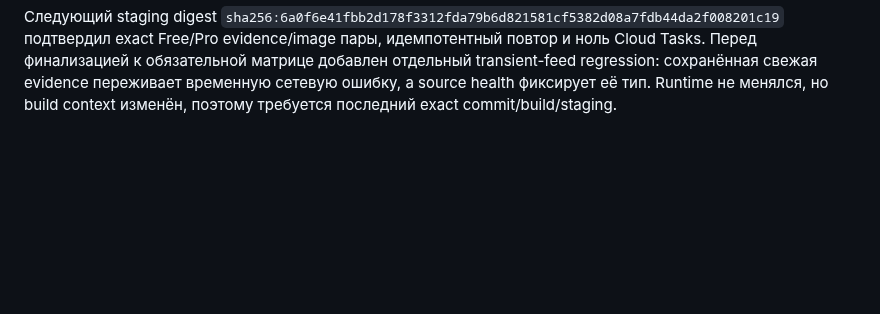
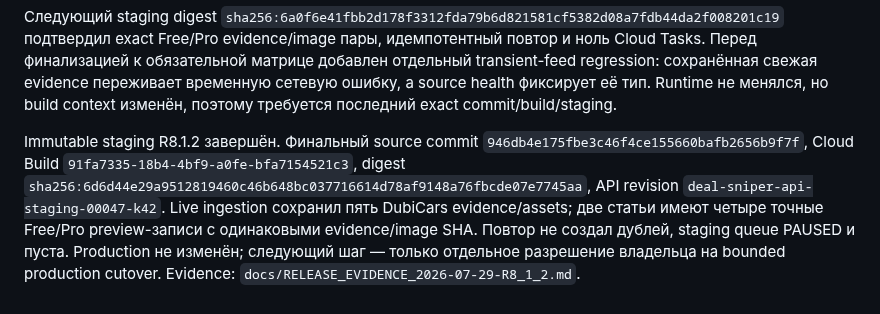
Before and after one commit to AVOINVESTGROUP/Deal_Sniper, a Markdown page: AI_CONTEXT.md, the part around the change. Rendered like a GitHub page; blank space fills up the shorter version.

```diff
--- a/AI_CONTEXT.md
+++ b/AI_CONTEXT.md
@@ -283,3 +283,5 @@ Cloud preflight R8.1.2 обнаружил IAM-разрыв до staging: фак
 Первый delivery-off staging digest `sha256:f51b0a167abbf8528c84b5ca37a2209c01ee5638d9cdcf1b4cbc3beb57804435` корректно сохранил 5 DubiCars evidence/assets и создал точные Free/Pro preview-пары без Cloud Tasks. Проверка двухлентового health выявила накопительный `accepted` между feeds; публикации и evidence не искажались, но Admin-метрика могла быть завышена. Исправление добавляет per-feed counter и regression test, поэтому этот digest также аннулирован и требуется новый CI/build/staging.
 
 Следующий staging digest `sha256:6a0f6e41fbb2d178f3312fda79b6d821581cf5382d08a7fdb44da2f008201c19` подтвердил exact Free/Pro evidence/image пары, идемпотентный повтор и ноль Cloud Tasks. Перед финализацией к обязательной матрице добавлен отдельный transient-feed regression: сохранённая свежая evidence переживает временную сетевую ошибку, а source health фиксирует её тип. Runtime не менялся, но build context изменён, поэтому требуется последний exact commit/build/staging.
+
+Immutable staging R8.1.2 завершён. Финальный source commit `946db4e175fbe3c46f4ce155660bafb2656b9f7f`, Cloud Build `91fa7335-18b4-4bf9-a0fe-bfa7154521c3`, digest `sha256:6d6d44e29a9512819460c46b648bc037716614d78af9148a76fbcde07e7745aa`, API revision `deal-sniper-api-staging-00047-k42`. Live ingestion сохранил пять DubiCars evidence/assets; две статьи имеют четыре точные Free/Pro preview-записи с одинаковыми evidence/image SHA. Повтор не создал дублей, staging queue PAUSED и пуста. Production не изменён; следующий шаг — только отдельное разрешение владельца на bounded production cutover. Evidence: `docs/RELEASE_EVIDENCE_2026-07-29-R8_1_2.md`.
```
Also changed, not shown: docs/RELEASE_EVIDENCE_2026-07-29-R8_1_2.md (added, +98 -0 lines), docs/STEPS.md (+9 -0 lines).
